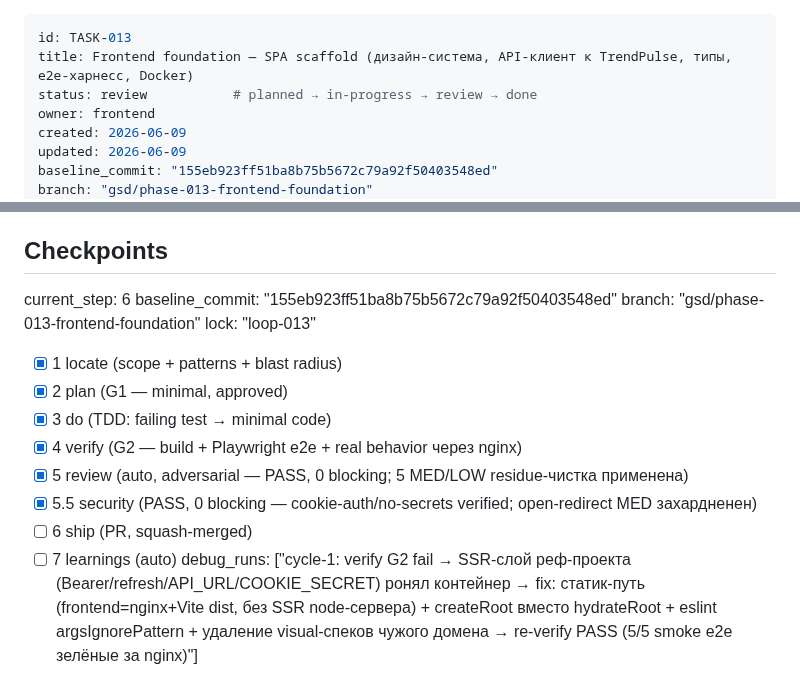
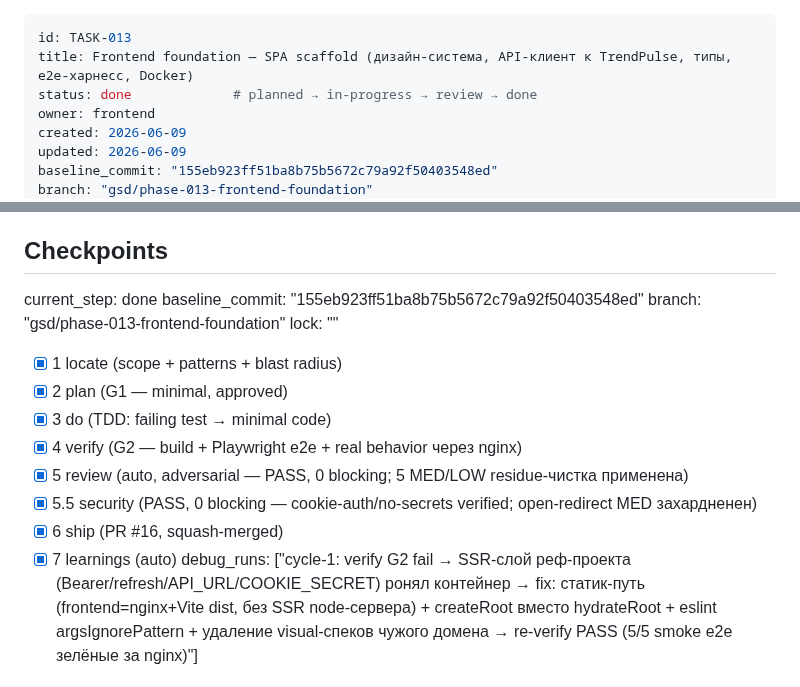
Before and after one commit to BotNet1337/trend-pulse, a Markdown page: docs/tasks/task-013-frontend-foundation.md, 2 parts joined by grey strips. GitHub-like rendering.

```diff
--- a/docs/tasks/task-013-frontend-foundation.md
+++ b/docs/tasks/task-013-frontend-foundation.md
@@ -1,7 +1,7 @@
 ---
 id: TASK-013
 title: Frontend foundation — SPA scaffold (дизайн-система, API-клиент к TrendPulse, типы, e2e-харнесс, Docker)
-status: review           # planned → in-progress → review → done
+status: done             # planned → in-progress → review → done
 owner: frontend
 created: 2026-06-09
 updated: 2026-06-09
@@ -98,18 +98,18 @@ Backend-контракт (источник истины — реальные р
 
 ## Checkpoints
 <!-- trendpulse-executor reads current_step and ticks these; enables resume -->
-current_step: 6
+current_step: done
 baseline_commit: "155eb923ff51ba8b75b5672c79a92f50403548ed"
 branch: "gsd/phase-013-frontend-foundation"
-lock: "loop-013"
+lock: ""
 - [x] 1 locate (scope + patterns + blast radius)
 - [x] 2 plan (G1 — minimal, approved)
 - [x] 3 do (TDD: failing test → minimal code)
 - [x] 4 verify (G2 — build + Playwright e2e + real behavior через nginx)
 - [x] 5 review (auto, adversarial — PASS, 0 blocking; 5 MED/LOW residue-чистка применена)
 - [x] 5.5 security (PASS, 0 blocking — cookie-auth/no-secrets verified; open-redirect MED захардненен)
-- [ ] 6 ship (PR, squash-merged)
-- [ ] 7 learnings (auto)
+- [x] 6 ship (PR #16, squash-merged)
+- [x] 7 learnings (auto)
 debug_runs: ["cycle-1: verify G2 fail → SSR-слой реф-проекта (Bearer/refresh/API_URL/COOKIE_SECRET) ронял контейнер → fix: статик-путь (frontend=nginx+Vite dist, без SSR node-сервера) + createRoot вместо hydrateRoot + eslint argsIgnorePattern + удаление visual-спеков чужого домена → re-verify PASS (5/5 smoke e2e зелёные за nginx)"]
 
 ## Details
```
Also changed, not shown: docs/learnings.md (+8 -0 lines), docs/tasks/tasks-index.md (+1 -1 lines).
